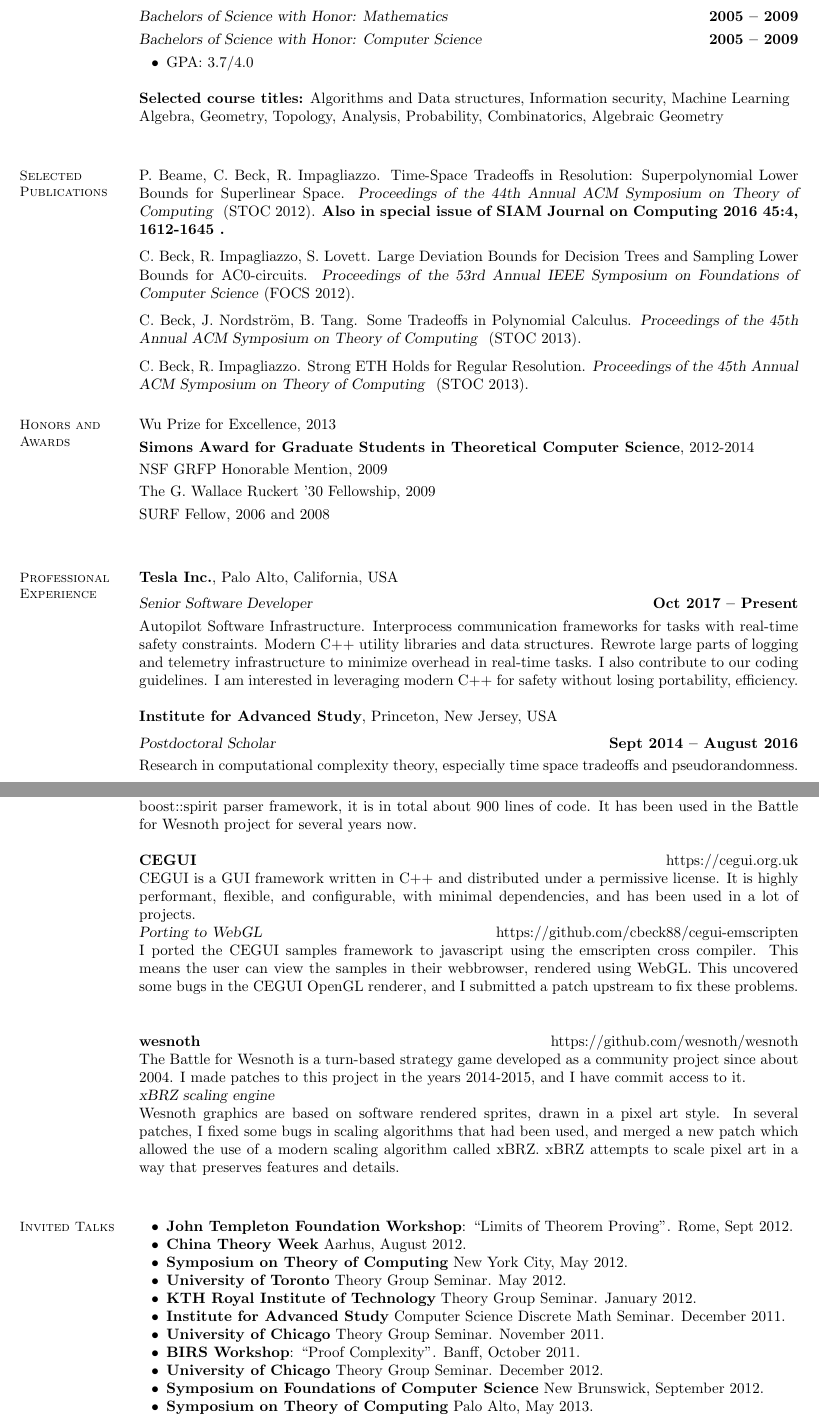
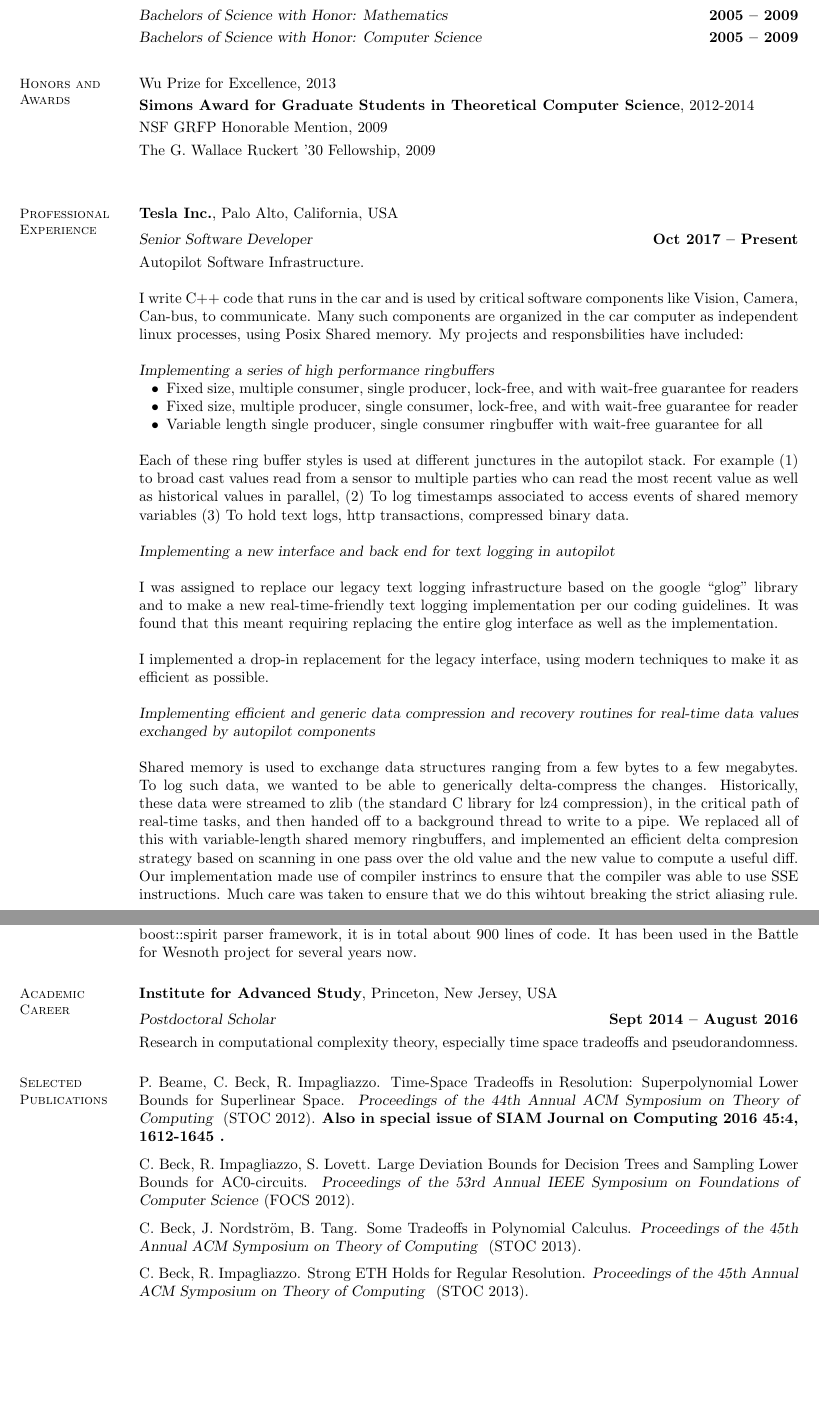
Before and after one commit to cbeck88/resume, a LaTeX CV (resume.tex): two parts of pages 1 and 2 of 2, joined at a grey line, cut so that both start at the same text, the shorter picture padded with empty space. Compiled offline with pdfLaTeX.

Commit message:
update resume and cv (per Erica's comments about expanding on tesla)

```diff
--- a/resume.tex
+++ b/resume.tex
@@ -39,30 +35,6 @@
     \textbf{California Institute of Technology}, Pasadena, California, USA \vspace{2mm}\\\vspace{1mm}%
     \textsl{Bachelors of Science with Honor: Mathematics} \hfill \textbf{ 2005 -- 2009}\\
     \textsl{Bachelors of Science with Honor: Computer Science} \hfill \textbf{ 2005 -- 2009}\vspace{-3mm}\\%\vspace{-1mm}
-    \begin{list2}
-	\item GPA: 3.7/4.0
-    \end{list2}
-
-    \textbf{Selected course titles:} Algorithms and Data structures, Information security, Machine Learning \\
-    Algebra, Geometry, Topology, Analysis, Probability, Combinatorics, Algebraic Geometry \\
-
-    %__________________________________________________________________________________________________________________
-    % Publications
-    \section{\mysidestyle Selected Publications}
-
-    P. Beame, C. Beck, R. Impagliazzo. Time-Space Tradeoffs in Resolution: Superpolynomial Lower Bounds for Superlinear Space. \textsl{Proceedings of the 44th Annual ACM Symposium on Theory of Computing } (STOC 2012). {\bf Also in special issue of SIAM Journal on Computing 2016 45:4, 1612-1645 .}
-
-\vspace{-2mm}
-    C. Beck, R. Impagliazzo, S. Lovett. Large Deviation Bounds for Decision Trees and Sampling Lower Bounds for AC0-circuits. \textsl{Proceedings of the 53rd Annual IEEE Symposium on Foundations of Computer Science} (FOCS 2012).
-
-\vspace{-2mm}
-    C. Beck, J. Nordstr{\"o}m, B. Tang. Some Tradeoffs in Polynomial Calculus.
-    \textsl{Proceedings of the 45th Annual ACM Symposium on Theory of Computing } (STOC 2013).
-
-
-\vspace{-2mm}
-    C. Beck, R. Impagliazzo. Strong ETH Holds for Regular Resolution.
-    \textsl{Proceedings of the 45th Annual ACM Symposium on Theory of Computing } (STOC 2013).
 
     %__________________________________________________________________________________________________________________
     % Honours and Awards
@@ -72,7 +44,6 @@
     {\bf Simons Award for Graduate Students in Theoretical Computer Science}, 2012-2014		    \vspace{1mm}\\
     NSF GRFP Honorable Mention, 2009								    \vspace{1mm}\\%
     The G. Wallace Ruckert '30 Fellowship, 2009 						    \vspace{1mm}\\%
-    SURF Fellow, 2006 and 2008									    \vspace{1mm}\\%
 
     %__________________________________________________________________________________________________________________
     % Professional Experience
@@ -80,13 +51,39 @@
 
     \textbf{Tesla Inc.}, Palo Alto, California, USA \vspace{2mm}\\\vspace{1mm}%
     \textsl{Senior Software Developer} \hfill \textbf{Oct 2017 -- Present}\\
-    Autopilot Software Infrastructure. Interprocess communication frameworks for tasks with real-time safety constraints.
-    Modern C++ utility libraries and data structures. Rewrote large parts of logging and telemetry infrastructure to
-    minimize overhead in real-time tasks. I also contribute to our coding guidelines. I am interested in
-    leveraging modern C++ for safety without losing portability, efficiency.
+    Autopilot Software Infrastructure.
 
-    \textbf{Institute for Advanced Study}, Princeton, New Jersey, USA \vspace{2mm}\\\vspace{1mm}%
-    \textsl{Postdoctoral Scholar} \hfill \textbf{Sept 2014 -- August 2016}\\
-    Research in computational complexity theory, especially time space tradeoffs and pseudorandomness.
+    I write C++ code that runs in the car and is used by critical software components like
+    Vision, Camera, Can-bus, to communicate. Many such components are organized
+    in the car computer as independent linux processes, using Posix Shared memory.
+    My projects and responsbilities have included:
 
-    \textbf{Princeton University}, Princeton, New Jersey, USA \vspace{2mm}\\\vspace{1mm}%
+    \textsl{Implementing a series of high performance ringbuffers}
+
+    \begin{list2}
+    \item{Fixed size, multiple consumer, single producer, lock-free, and with wait-free guarantee for readers}
+    \item{Fixed size, multiple producer, single consumer, lock-free, and with wait-free guarantee for reader}
+    \item{Variable length single producer, single consumer ringbuffer with wait-free guarantee for all}
+    \end{list2}
+
+    Each of these ring buffer styles is used at different junctures in the autopilot stack. For example (1) to broad cast values read
+    from a sensor to multiple parties who can read the most recent value as well as historical values in parallel,
+    (2) To log timestamps associated to access events of shared memory variables (3) To hold text logs, http transactions, compressed
+    binary data.
+
+    \textsl{Implementing a new interface and back end for text logging in autopilot}
+
+    I was assigned to replace our legacy text logging infrastructure based on the google ``glog'' library and
+    to make a new real-time-friendly text logging implementation per our coding guidelines.
+    It was found that this meant requiring replacing the entire glog interface as well as the implementation.
+
+    I implemented a drop-in replacement for the legacy interface, using modern techniques to make it as efficient as possible.
+
+    \textsl{Implementing efficient and generic data compression and recovery routines for real-time data values exchanged by autopilot components}
+
+    Shared memory is used to exchange data structures ranging from a few bytes to a few megabytes. To log such data, we wanted to be able
+    to generically delta-compress the changes. Historically, these data were streamed to zlib (the standard C library for lz4 compression),
+    in the critical path of real-time tasks, and then handed off to a background thread to write to a pipe. We replaced all of this with variable-length shared memory ringbuffers, and implemented an efficient delta compresion
+    strategy based on scanning in one pass over the old value and the new value to compute a useful diff. Our implementation made use of compiler instrincs
+    to ensure that the compiler was able to use SSE instructions. Much care was taken to ensure that we do this wihtout
+    breaking the strict aliasing rule.
@@ -135,57 +146,30 @@
     spirit\_po is written using the boost::spirit parser framework, it is in total about 900 lines of code.
     It has been used in the Battle for Wesnoth project for several years now.
 
-    \textbf{CEGUI} \hfill https://cegui.org.uk  \\
-    CEGUI is a GUI framework written in C++ and distributed under a permissive license. It is highly performant,
-    flexible, and configurable, with minimal dependencies, and has been used in a lot of projects. \\
-    % \begin{itemize}
-    % \item
-    \textsl{Porting to WebGL} \hfill https://github.com/cbeck88/cegui-emscripten \\
-    I ported the CEGUI samples framework to javascript using the emscripten cross compiler.
-    This means the user can view the samples in their webbrowser, rendered using WebGL. This uncovered some
-    bugs in the CEGUI OpenGL renderer, and I submitted a patch upstream to fix these problems. \\
-    % \item
-    % \textsl{Menubar behavior} CEGUI contains built-in functionality for menus, menubars, context menus and other staples
-    % of UI. However, they had the problem that sometimes they would go off the screen unnecessarily and the user wouldn't
-    % be able to see them or use them. Modern users expect that menus will intelligently position themselves to avoid being
-    % clipped. I submitted a patch so that CEGUI would do this also, and negotiated it's merger into the default branch. \\
-    % \end{itemize}
+    %__________________________________________________________________________________________________________________
+    % Publications
 
-    \textbf{wesnoth} \hfill https://github.com/wesnoth/wesnoth \\
-    The Battle for Wesnoth is a turn-based strategy game developed as a community project since about 2004.
-    I made patches to this project in the years 2014-2015, and I have commit access to it. \\
-    % \begin{itemize}
-    %\item
-    %\textsl{WML API Unit tests} \\ I created a unit testing framework for the WML API. WML is a data language that is used
-    %to make wesnoth scenarios. Previously there were no automated tests of this API. I created a framework for unattended
-    %test scenarios, and a framework to run them as part of continuous integration. The intial tests I created have been
-    %extended by many developers and the framework is still used today.
-    %These tests also permitted aggressive refactoring of the project which resulted
-    %in about 10,000 lines of code being removed. \\
-    % \item
-    \textsl{xBRZ scaling engine} \\ Wesnoth graphics are based on software rendered sprites, drawn in a pixel art style. In several patches,
-    I fixed some bugs in scaling algorithms that had been used, and merged a new patch which allowed the use of a modern scaling algorithm
-    called xBRZ. xBRZ attempts to scale pixel art in a way that preserves features and details. \\
-    % \end{itemize}
+\section{\mysidestyle Academic Career}
+
+    \textbf{Institute for Advanced Study}, Princeton, New Jersey, USA \vspace{2mm}\\\vspace{1mm}%
+    \textsl{Postdoctoral Scholar} \hfill \textbf{Sept 2014 -- August 2016}\\
+    Research in computational complexity theory, especially time space tradeoffs and pseudorandomness.
+
+    \section{\mysidestyle Selected Publications}
+
+    P. Beame, C. Beck, R. Impagliazzo. Time-Space Tradeoffs in Resolution: Superpolynomial Lower Bounds for Superlinear Space. \textsl{Proceedings of the 44th Annual ACM Symposium on Theory of Computing } (STOC 2012). {\bf Also in special issue of SIAM Journal on Computing 2016 45:4, 1612-1645 .}
+
+\vspace{-2mm}
+    C. Beck, R. Impagliazzo, S. Lovett. Large Deviation Bounds for Decision Trees and Sampling Lower Bounds for AC0-circuits. \textsl{Proceedings of the 53rd Annual IEEE Symposium on Foundations of Computer Science} (FOCS 2012).
+
+\vspace{-2mm}
+    C. Beck, J. Nordstr{\"o}m, B. Tang. Some Tradeoffs in Polynomial Calculus.
+    \textsl{Proceedings of the 45th Annual ACM Symposium on Theory of Computing } (STOC 2013).
 
 
-    \section{\mysidestyle Invited Talks}
-
-    \begin{list2}
-	\item {\bf John Templeton Foundation Workshop}: ``Limits of Theorem Proving''. Rome, Sept 2012.
-	\item {\bf China Theory Week} Aarhus, August 2012.
-	\item {\bf Symposium on Theory of Computing} New York City, May 2012.
-	\item {\bf University of Toronto} Theory Group Seminar. May 2012.
-	\item {\bf KTH Royal Institute of Technology} Theory Group Seminar. January 2012.
-	\item {\bf Institute for Advanced Study} Computer Science Discrete Math Seminar. December 2011.
-	\item {\bf University of Chicago} Theory Group Seminar. November 2011.
-	\item {\bf BIRS Workshop}: ``Proof Complexity''. Banff, October 2011.
-	\item {\bf University of Chicago} Theory Group Seminar. December 2012.
-	\item {\bf Symposium on Foundations of Computer Science} New Brunswick, September 2012.
-	\item {\bf Symposium on Theory of Computing} Palo Alto, May 2013.
-	\item {\bf University of California, San Diego} Theory Group Seminar, August 2013.
-    \item {\bf Insitute for Advanced Study} Computer Science Discrete Math Seminar. March 2015.
-    \end{list2}
+\vspace{-2mm}
+    C. Beck, R. Impagliazzo. Strong ETH Holds for Regular Resolution.
+    \textsl{Proceedings of the 45th Annual ACM Symposium on Theory of Computing } (STOC 2013).
 
 
     %__________________________________________________________________________________________________________________
```
Also changed, not shown: curriculum_vitae.tex (+1 -1 lines), resume.tex (38 more changed lines).
